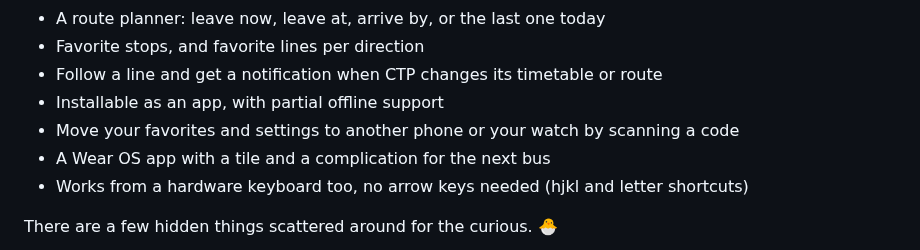
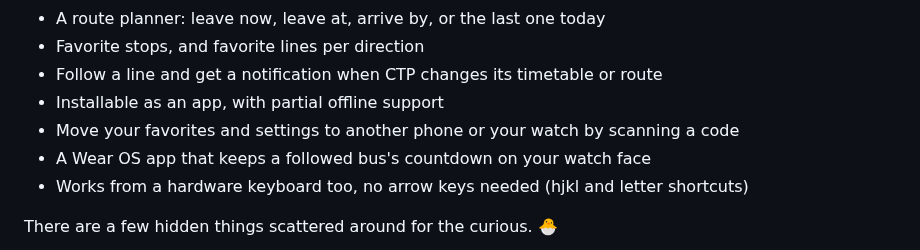
Before and after one commit to bmarian/conexiuni-cluj, a Markdown page: README.md, the part around one of its changes. Drawn GitHub-style.

```diff
--- a/README.md
+++ b/README.md
@@ -17,7 +17,7 @@ A live bus and tram tracker for Cluj-Napoca. I ride CTP every day and got tired
 - Follow a line and get a notification when CTP changes its timetable or route
 - Installable as an app, with partial offline support
 - Move your favorites and settings to another phone or your watch by scanning a code
-- A Wear OS app with a tile and a complication for the next bus
+- A Wear OS app that keeps a followed bus's countdown on your watch face
 - Works from a hardware keyboard too, no arrow keys needed (hjkl and letter shortcuts)
 
 There are a few hidden things scattered around for the curious. 🐣
```
Also changed, not shown: other parts of README.md (+2 -2 lines), readme/wearos-home.png, readme/wearos-route-map.png, readme/wearos-stop.png, readme/wearos-tile.png (deleted).
